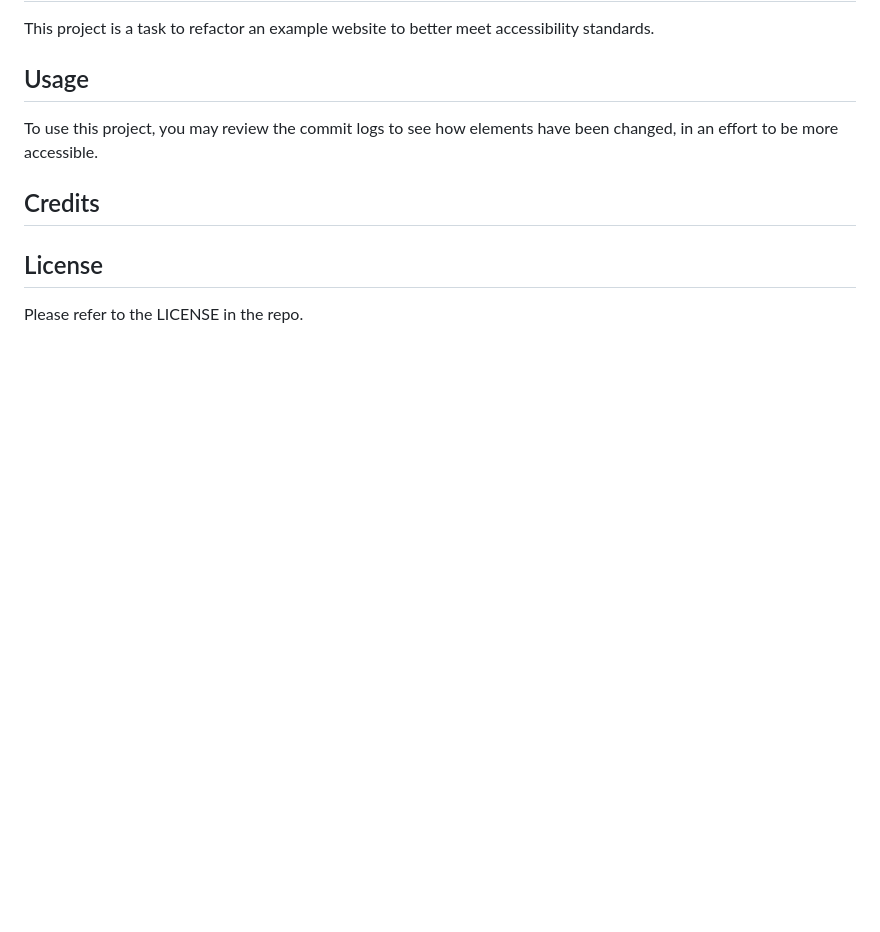
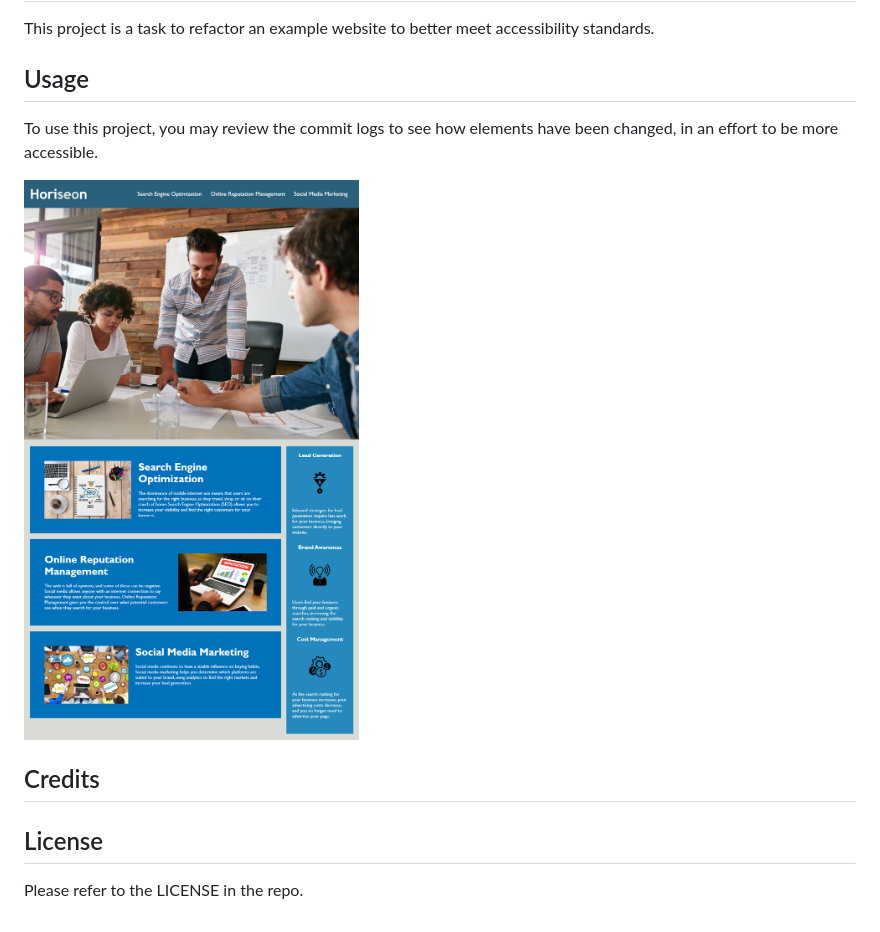
Before and after one commit to ashoener/bootcamp-module-1, a Markdown page: README.md, the part around the change. Rendered like a GitHub page; pictures changed too: assets/images/screenshot.png (added); blank space fills up the shorter version.

Commit message:
Re-organized css, added screenshot image to README

```diff
--- a/README.md
+++ b/README.md
@@ -8,6 +8,8 @@ This project is a task to refactor an example website to better meet accessibili
 
 To use this project, you may review the commit logs to see how elements have been changed, in an effort to be more accessible.
 
+![Website Screenshot](assets/images/screenshot.png)
+
 ## Credits
 
 <!-- TODO - Leaving this here for if/when I need it -->
```
Also changed, not shown: 1 other file.
